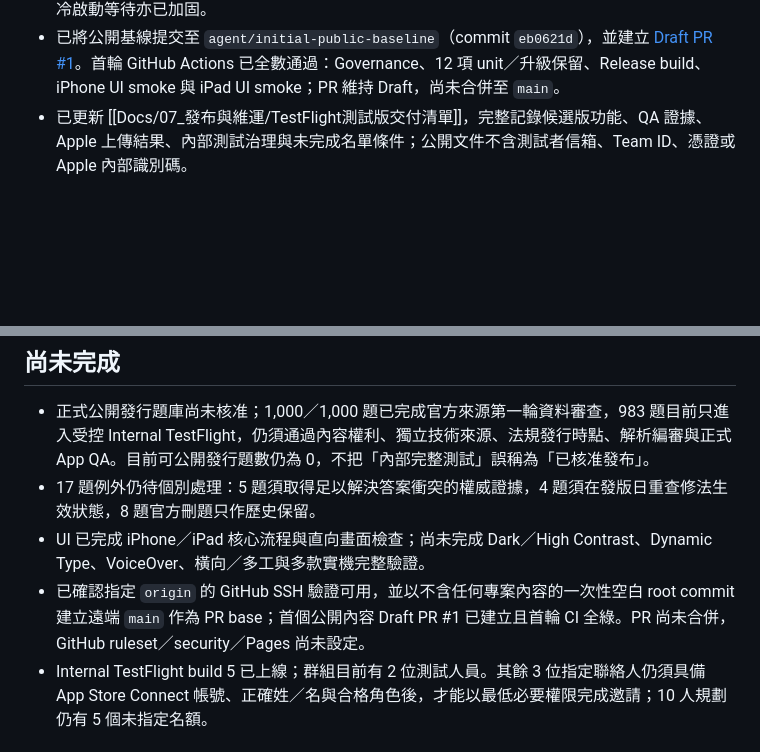
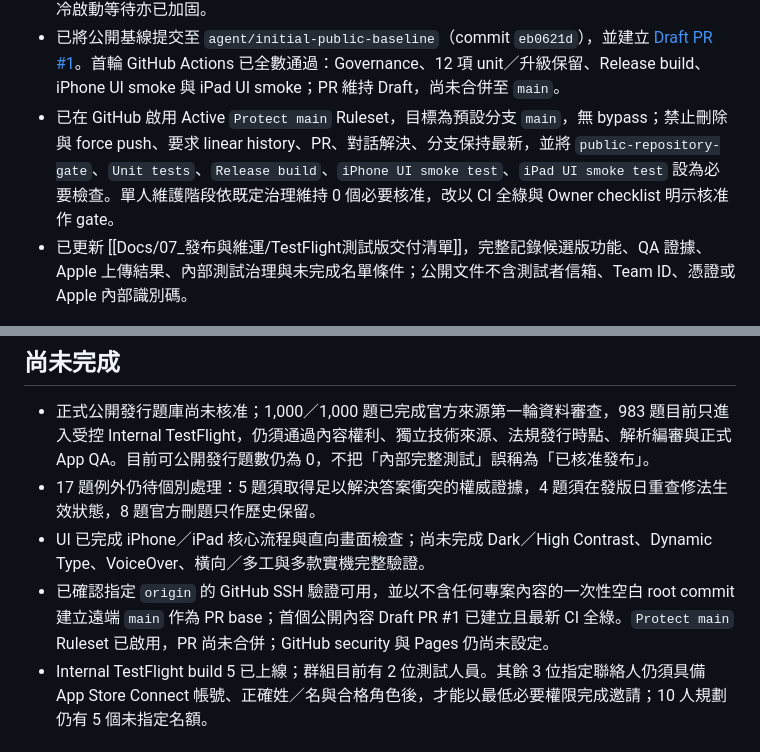
Before and after one commit to playjackhsu-cpu/3Tcrane, a Markdown page: Docs/09_工作紀錄/CURRENT_STATE.md, 2 parts joined by grey strips. Drawn GitHub-style; blank space fills up the shorter version.

Commit message:
docs: record main ruleset activation

```diff
--- a/Docs/09_工作紀錄/CURRENT_STATE.md
+++ b/Docs/09_工作紀錄/CURRENT_STATE.md
@@ -56,6 +56,7 @@ updated: 2026-08-11
 - 已完成 0.1.0（build 5）封裝、敏感資料稽核、Apple 上傳、處理與內部群組指派；此版納入 iPad 比例修正，內容版維持 `0.2.1`、983 題候選、15 個題圖與 17 題治理例外。Apple 顯示「正在測試」，未啟用外部測試、Beta App Review 或 App Review。
 - 已依 GitHub `macos-26` runner 現行映像將 CI latest iPhone 改為 iPhone 17 Pro；iPhone 16e 只存在較舊 runtime，不再與 `OS=latest` 組合造成找不到 simulator 的假失敗。課程閱讀 smoke 的冷啟動等待亦已加固。
 - 已將公開基線提交至 `agent/initial-public-baseline`（commit `eb0621d`），並建立 [Draft PR #1](https://github.com/playjackhsu-cpu/3Tcrane/pull/1)。首輪 GitHub Actions 已全數通過：Governance、12 項 unit／升級保留、Release build、iPhone UI smoke 與 iPad UI smoke；PR 維持 Draft，尚未合併至 `main`。
+- 已在 GitHub 啟用 Active `Protect main` Ruleset，目標為預設分支 `main`，無 bypass；禁止刪除與 force push、要求 linear history、PR、對話解決、分支保持最新，並將 `public-repository-gate`、`Unit tests`、`Release build`、`iPhone UI smoke test`、`iPad UI smoke test` 設為必要檢查。單人維護階段依既定治理維持 0 個必要核准，改以 CI 全綠與 Owner checklist 明示核准作 gate。
 - 已更新 [[Docs/07_發布與維運/TestFlight測試版交付清單]]，完整記錄候選版功能、QA 證據、Apple 上傳結果、內部測試治理與未完成名單條件；公開文件不含測試者信箱、Team ID、憑證或 Apple 內部識別碼。
 
 ## 尚未完成
@@ -63,7 +64,7 @@ updated: 2026-08-11
 - 正式公開發行題庫尚未核准；1,000／1,000 題已完成官方來源第一輪資料審查，983 題目前只進入受控 Internal TestFlight，仍須通過內容權利、獨立技術來源、法規發行時點、解析編審與正式 App QA。目前可公開發行題數仍為 0，不把「內部完整測試」誤稱為「已核准發布」。
 - 17 題例外仍待個別處理：5 題須取得足以解決答案衝突的權威證據，4 題須在發版日重查修法生效狀態，8 題官方刪題只作歷史保留。
 - UI 已完成 iPhone／iPad 核心流程與直向畫面檢查；尚未完成 Dark／High Contrast、Dynamic Type、VoiceOver、橫向／多工與多款實機完整驗證。
-- 已確認指定 `origin` 的 GitHub SSH 驗證可用，並以不含任何專案內容的一次性空白 root commit 建立遠端 `main` 作為 PR base；首個公開內容 Draft PR #1 已建立且首輪 CI 全綠。PR 尚未合併，GitHub ruleset／security／Pages 尚未設定。
+- 已確認指定 `origin` 的 GitHub SSH 驗證可用，並以不含任何專案內容的一次性空白 root commit 建立遠端 `main` 作為 PR base；首個公開內容 Draft PR #1 已建立且最新 CI 全綠。`Protect main` Ruleset 已啟用，PR 尚未合併；GitHub security 與 Pages 仍尚未設定。
 - Internal TestFlight build 5 已上線；群組目前有 2 位測試人員。其餘 3 位指定聯絡人仍須具備 App Store Connect 帳號、正確姓／名與合格角色後，才能以最低必要權限完成邀請；10 人規劃仍有 5 個未指定名額。
 
 ## 下一個可執行工作
```
Also changed, not shown: Docs/05_iOS開發/開發流程與CI_PR.md (+1 -1 lines), Docs/09_工作紀錄/CHANGELOG.md (+1 -0 lines).
